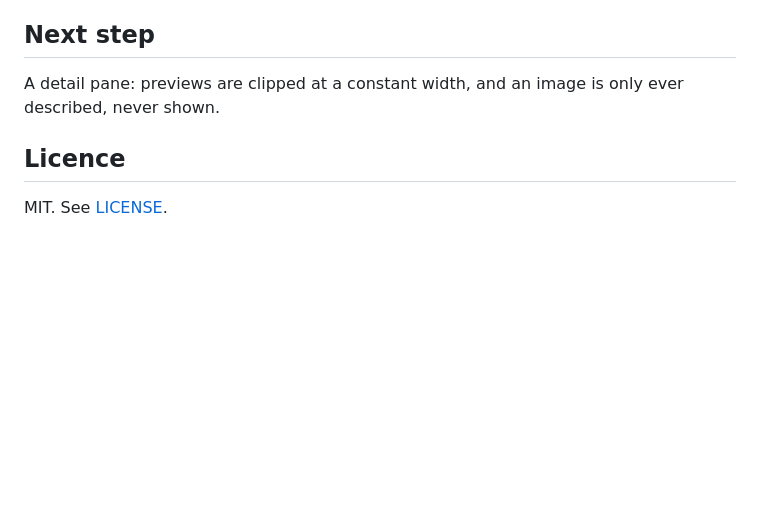
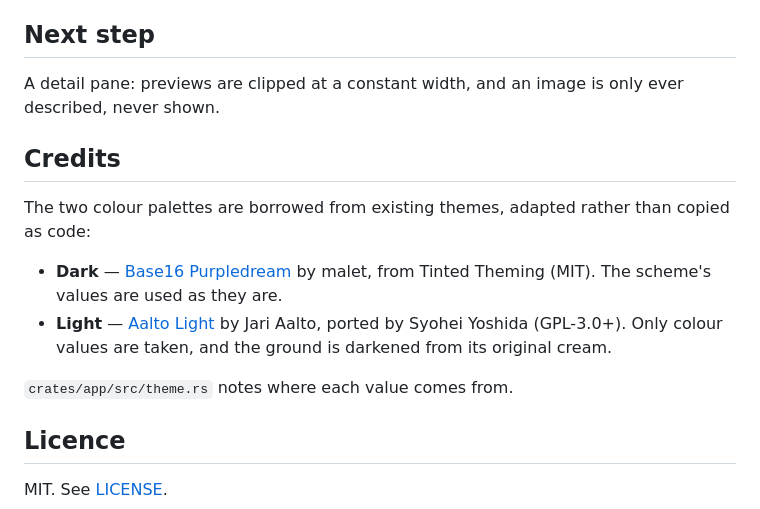
Before and after one commit to te-o-o-o/copycopy, a Markdown page: README.md, the part around the change. Rendered like a GitHub page; blank space fills up the shorter version.

```diff
--- a/README.md
+++ b/README.md
@@ -405,6 +405,19 @@ shows — counted on the full content, not on the preview, which is itself cappe
 A detail pane: previews are clipped at a constant width, and an image is only
 ever described, never shown.
 
+## Credits
+
+The two colour palettes are borrowed from existing themes, adapted rather than
+copied as code:
+
+- **Dark** — [Base16 Purpledream](https://github.com/tinted-theming/schemes/blob/spec-0.11/base16/purpledream.yaml)
+  by malet, from Tinted Theming (MIT). The scheme's values are used as they are.
+- **Light** — [Aalto Light](https://github.com/emacs-jp/replace-colorthemes/blob/master/aalto-light-theme.el)
+  by Jari Aalto, ported by Syohei Yoshida (GPL-3.0+). Only colour values are
+  taken, and the ground is darkened from its original cream.
+
+`crates/app/src/theme.rs` notes where each value comes from.
+
 ## Licence
 
 MIT. See [LICENSE](LICENSE).
```
Also changed, not shown: README.fr.md (+14 -0 lines).
